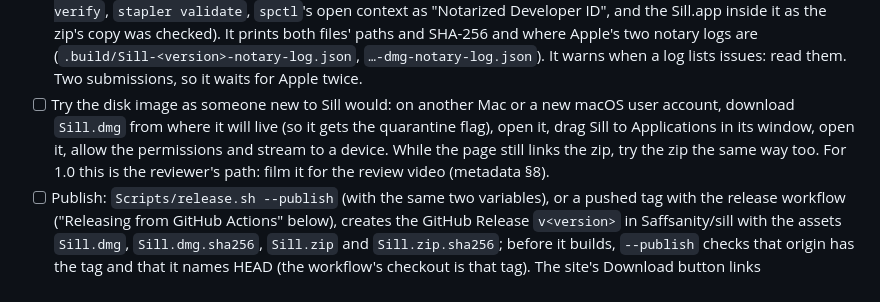
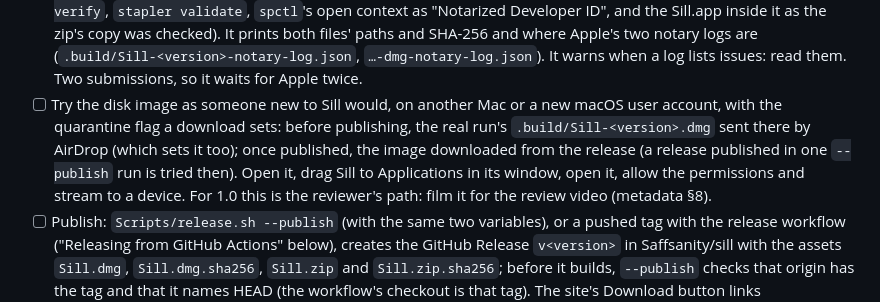
Before and after one commit to Saffsanity/sill, a Markdown page: docs/release-checklist.md, the part around the change. Rendered like a GitHub page.

Commit message:
docs: the checklist's try as someone new, before or after publishing
The item sat between the real run and Publish and asked for the image downloaded "from where it
will live", which is the release, so only after publishing; and it tried the zip "while the page
still links" it, which it no longer does (Sill.dmg since 0.3.1). Now: before publishing, the real
run's image sent to the other Mac or account by AirDrop, which sets the quarantine flag as a
download does; or, for a release published in one --publish run, the image downloaded from it.

Co-Authored-By: Claude Opus 5.5 (1M context) <noreply@anthropic.com>

```diff
--- a/docs/release-checklist.md
+++ b/docs/release-checklist.md
@@ -221,11 +221,13 @@ Field by field, with the values and in the order App Store Connect asks: TestFli
       copy was checked). It prints both files' paths and SHA-256 and where Apple's two notary logs
       are (`.build/Sill-<version>-notary-log.json`, `…-dmg-notary-log.json`). It warns when a log
       lists issues: read them. Two submissions, so it waits for Apple twice.
-- [ ] Try the disk image as someone new to Sill would: on another Mac or a new macOS user account,
-      download `Sill.dmg` from where it will live (so it gets the quarantine flag), open it, drag
-      Sill to Applications in its window, open it, allow the permissions and stream to a device.
-      While the page still links the zip, try the zip the same way too. For 1.0 this is the
-      reviewer's path: film it for the review video (metadata §8).
+- [ ] Try the disk image as someone new to Sill would, on another Mac or a new macOS user account,
+      with the quarantine flag a download sets: before publishing, the real run's
+      `.build/Sill-<version>.dmg` sent there by AirDrop (which sets it too); once published, the
+      image downloaded from the release (a release published in one `--publish` run is tried
+      then). Open it, drag Sill to Applications in its window, open it, allow the permissions and
+      stream to a device. For 1.0 this is the reviewer's path: film it for the review video
+      (metadata §8).
 - [ ] Publish: `Scripts/release.sh --publish` (with the same two variables), or a pushed tag with
       the release workflow ("Releasing from GitHub Actions" below), creates the GitHub Release
       `v<version>` in Saffsanity/sill with the assets `Sill.dmg`, `Sill.dmg.sha256`, `Sill.zip` and
```
